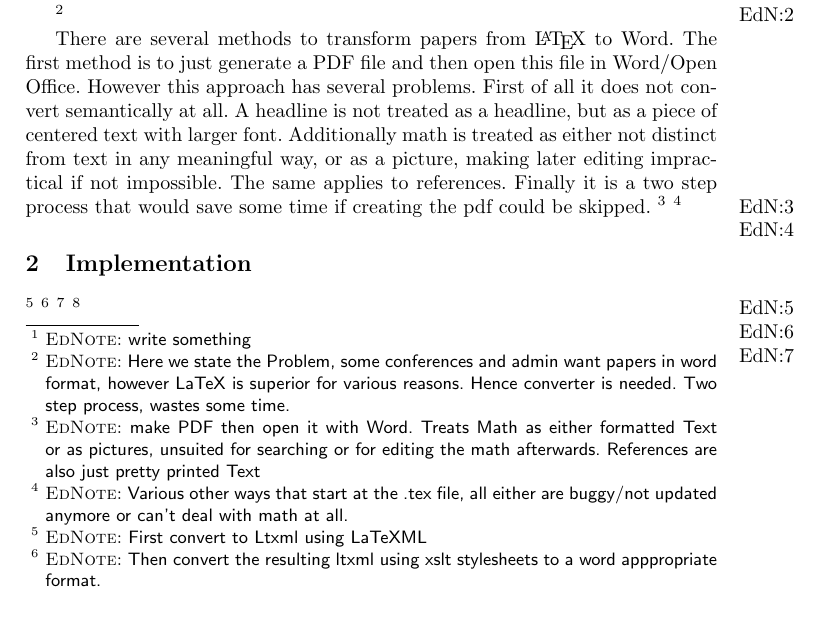
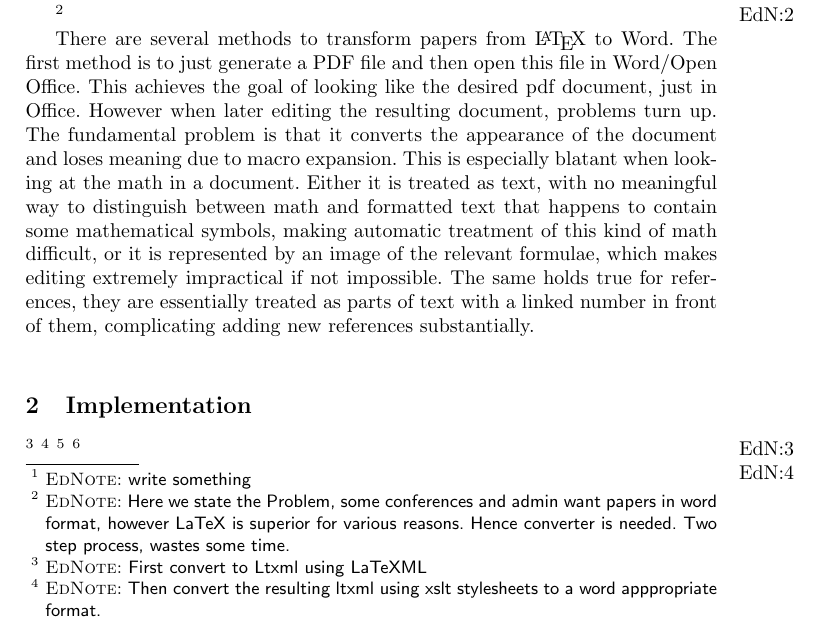
Before and after one commit to KWARC/LaTeXML-Plugin-Doc, a LaTeX paper (doc/cicm14/paper.tex): part of page 1 of 2, cut so that both start at the same text. The pictures show the PDF file doc/cicm14/paper.pdf that the author committed with the source.

Commit message:
Paper
worked on the paper and fixed some stuff

```diff
--- a/doc/cicm14/paper.tex
+++ b/doc/cicm14/paper.tex
@@ -41,17 +41,9 @@ pain, especially if any Mathematics is to be included.
 \ednote{Here we state the Problem, some conferences and admin want papers in word format, however LaTeX is superior for various reasons. Hence converter is needed. Two step process, wastes some time.}
 
 There are several methods to transform papers from {\LaTeX} to Word. The first method is
-to just generate a PDF file and then open this file in Word/Open Office. However this
-approach has several problems. First of all it does not convert semantically at all. A
-headline is not treated as a headline, but as a piece of centered text with larger
-font. Additionally math is treated as either not distinct from text in any meaningful way,
-or as an image, making later editing impractical if not impossible. The same applies to
-references. Finally it is a two step process that would save some time if creating the pdf
-could be skipped.  \ednote{make PDF then open it with Word. Treats Math as either
-  formatted Text or as pictures, unsuited for searching or for editing the math
-  afterwards. References are also just pretty printed Text} \ednote{Various other ways
-  that start at the .tex file, all either are buggy/not updated anymore or can't deal with
-  math at all.}
+to just generate a PDF file and then open this file in Word/Open Office. This achieves the goal of looking like the desired pdf document, just in Office. However when later editing the resulting document, problems turn up.
+The fundamental problem is that it converts the appearance of the document and loses meaning due to macro expansion. This is especially blatant when looking at the math in a document. Either it is treated as text, with no meaningful way to distinguish between math and formatted text that happens to contain some mathematical symbols, making automatic treatment of this kind of math difficult, or it is represented by an image of the relevant formulae, which makes editing extremely impractical if not impossible. The same holds true for references, they are essentially treated as parts of text with a linked number in front of them, complicating adding new references substantially. \\
+Hence the other way of directly transforming the {\LaTeX} to Word is the only option if
 
 \section{Implementation}\label{sec:impl}
 \ednote{First convert to Ltxml using LaTeXML}
```
Also changed, not shown: doc/cicm14/paper.pdf.
